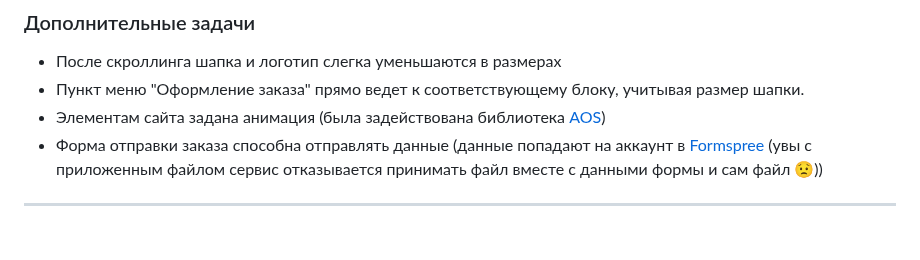
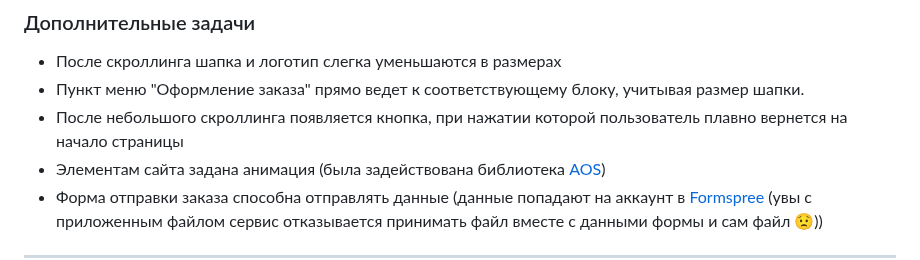
Before and after one commit to migalov/loremipsum, a Markdown page: README.md, the part around the change. Drawn GitHub-style; blank space fills up the shorter version.

```diff
--- a/README.md
+++ b/README.md
@@ -38,6 +38,7 @@
 ### Дополнительные задачи
 - После скроллинга шапка и логотип слегка уменьшаются в размерах
 - Пункт меню "Оформление заказа" прямо ведет к соответствующему блоку, учитывая размер шапки.
+- После небольшого скроллинга появляется кнопка, при нажатии которой пользователь плавно вернется на начало страницы
 - Элементам сайта задана анимация (была задействована библиотека [AOS](https://michalsnik.github.io/aos/))
 - Форма отправки заказа способна отправлять данные (данные попадают на аккаунт в [Formspree](https://formspree.io/) (увы с приложенным файлом сервис отказывается принимать файл вместе с данными формы и сам файл :worried:))
 
```
